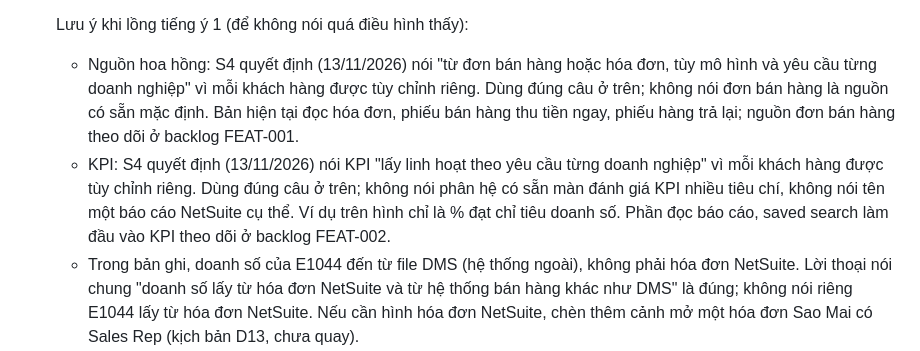
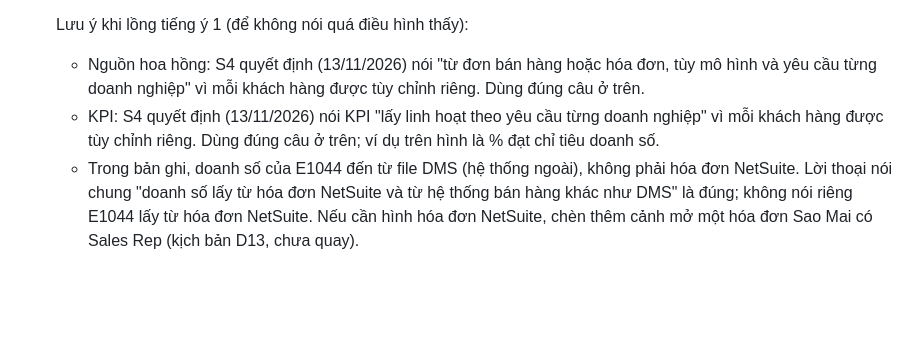
Before and after one commit to lacphams4/s4_vn_netsuite_payroll, a Markdown page: docs/video/BAN_GIAO_DUNG_VIDEO_202701.md, the part around the change. Drawn GitHub-style; blank space fills up the shorter version.

Commit message:
docs(video): bỏ ghi chú tính năng chưa có khỏi hướng dẫn lời thoại
Co-Authored-By: Claude Opus 5.5 <noreply@anthropic.com>

```diff
--- a/docs/video/BAN_GIAO_DUNG_VIDEO_202701.md
+++ b/docs/video/BAN_GIAO_DUNG_VIDEO_202701.md
@@ -90,8 +90,8 @@ Câu hỏi: ba giá trị lớn nhất khi dùng S4 Advanced Payroll chạy bên
    - Cảnh 6 (khi thấy cột "% đạt" và chỉ tiêu): "Lương, thưởng theo KPI lấy dữ liệu trực tiếp từ NetSuite, không qua bảng tính trung gian. Ví dụ ở đây là % đạt chỉ tiêu doanh số. Nguồn và cách tính KPI được S4 cấu hình, tùy chỉnh linh hoạt theo yêu cầu từng doanh nghiệp."
 
    Lưu ý khi lồng tiếng ý 1 (để không nói quá điều hình thấy):
-   - Nguồn hoa hồng: S4 quyết định (13/11/2026) nói "từ đơn bán hàng hoặc hóa đơn, tùy mô hình và yêu cầu từng doanh nghiệp" vì mỗi khách hàng được tùy chỉnh riêng. Dùng đúng câu ở trên; không nói đơn bán hàng là nguồn có sẵn mặc định. Bản hiện tại đọc hóa đơn, phiếu bán hàng thu tiền ngay, phiếu hàng trả lại; nguồn đơn bán hàng theo dõi ở backlog FEAT-001.
-   - KPI: S4 quyết định (13/11/2026) nói KPI "lấy linh hoạt theo yêu cầu từng doanh nghiệp" vì mỗi khách hàng được tùy chỉnh riêng. Dùng đúng câu ở trên; không nói phân hệ có sẵn màn đánh giá KPI nhiều tiêu chí, không nói tên một báo cáo NetSuite cụ thể. Ví dụ trên hình chỉ là % đạt chỉ tiêu doanh số. Phần đọc báo cáo, saved search làm đầu vào KPI theo dõi ở backlog FEAT-002.
+   - Nguồn hoa hồng: S4 quyết định (13/11/2026) nói "từ đơn bán hàng hoặc hóa đơn, tùy mô hình và yêu cầu từng doanh nghiệp" vì mỗi khách hàng được tùy chỉnh riêng. Dùng đúng câu ở trên.
+   - KPI: S4 quyết định (13/11/2026) nói KPI "lấy linh hoạt theo yêu cầu từng doanh nghiệp" vì mỗi khách hàng được tùy chỉnh riêng. Dùng đúng câu ở trên; ví dụ trên hình là % đạt chỉ tiêu doanh số.
    - Trong bản ghi, doanh số của E1044 đến từ file DMS (hệ thống ngoài), không phải hóa đơn NetSuite. Lời thoại nói chung "doanh số lấy từ hóa đơn NetSuite và từ hệ thống bán hàng khác như DMS" là đúng; không nói riêng E1044 lấy từ hóa đơn NetSuite. Nếu cần hình hóa đơn NetSuite, chèn thêm cảnh mở một hóa đơn Sao Mai có Sales Rep (kịch bản D13, chưa quay).
    - Phiếu khoán SL000114 trong bản ghi được nhập sản lượng bằng tay. Lời thoại về "lấy từ giao dịch sản xuất NetSuite" dùng dạng khả năng ("có thể lấy thẳng từ lệnh sản xuất, phiếu nhập thành phẩm"), không nói phiếu trên hình được lấy tự động.
    - Phân hệ chưa có mô-đun đánh giá KPI tổng quát (chấm điểm hiệu suất nhiều tiêu chí). Chỉ nói "lương, thưởng theo % đạt chỉ tiêu doanh số", không nói "lương KPI" chung chung.
```
